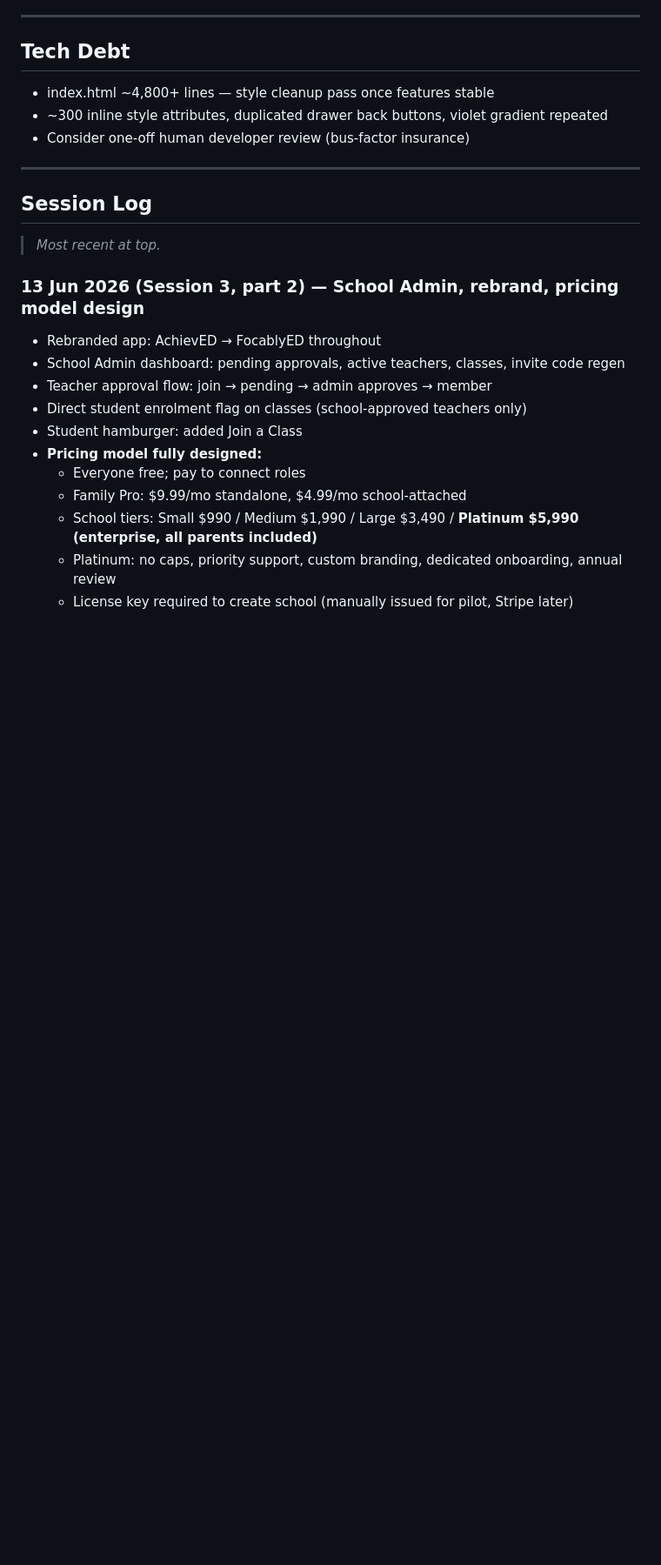
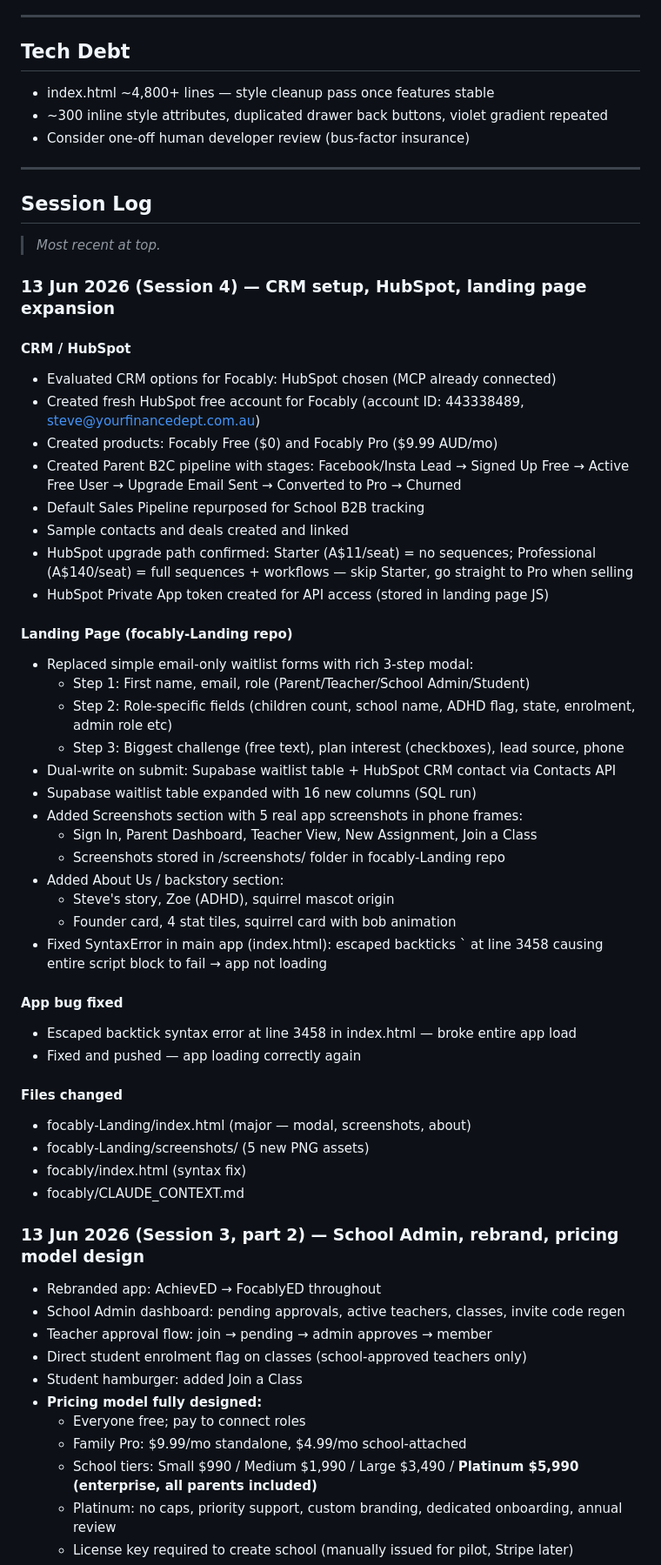
Before and after one commit to stevothomo99-cpu/focably, a Markdown page: CLAUDE_CONTEXT.md, the part around the change. Shown at 87% size. Rendered like a GitHub page; blank space fills up the shorter version.

Commit message:
docs: update CLAUDE_CONTEXT for session 4 — CRM, HubSpot, landing page expansion

```diff
--- a/CLAUDE_CONTEXT.md
+++ b/CLAUDE_CONTEXT.md
@@ -285,6 +285,43 @@ ALTER TABLE classes ADD COLUMN IF NOT EXISTS direct_student_enrol boolean DEFAUL
 
 > _Most recent at top._
 
+### 13 Jun 2026 (Session 4) — CRM setup, HubSpot, landing page expansion
+
+#### CRM / HubSpot
+- Evaluated CRM options for Focably: HubSpot chosen (MCP already connected)
+- Created fresh HubSpot free account for Focably (account ID: 443338489, steve@yourfinancedept.com.au)
+- Created products: Focably Free ($0) and Focably Pro ($9.99 AUD/mo)
+- Created Parent B2C pipeline with stages: Facebook/Insta Lead → Signed Up Free → Active Free User → Upgrade Email Sent → Converted to Pro → Churned
+- Default Sales Pipeline repurposed for School B2B tracking
+- Sample contacts and deals created and linked
+- HubSpot upgrade path confirmed: Starter (A$11/seat) = no sequences; Professional (A$140/seat) = full sequences + workflows — skip Starter, go straight to Pro when selling
+- HubSpot Private App token created for API access (stored in landing page JS)
+
+#### Landing Page (focably-Landing repo)
+- Replaced simple email-only waitlist forms with rich 3-step modal:
+  - Step 1: First name, email, role (Parent/Teacher/School Admin/Student)
+  - Step 2: Role-specific fields (children count, school name, ADHD flag, state, enrolment, admin role etc)
+  - Step 3: Biggest challenge (free text), plan interest (checkboxes), lead source, phone
+- Dual-write on submit: Supabase waitlist table + HubSpot CRM contact via Contacts API
+- Supabase waitlist table expanded with 16 new columns (SQL run)
+- Added Screenshots section with 5 real app screenshots in phone frames:
+  - Sign In, Parent Dashboard, Teacher View, New Assignment, Join a Class
+  - Screenshots stored in /screenshots/ folder in focably-Landing repo
+- Added About Us / backstory section:
+  - Steve's story, Zoe (ADHD), squirrel mascot origin
+  - Founder card, 4 stat tiles, squirrel card with bob animation
+- Fixed SyntaxError in main app (index.html): escaped backticks \` at line 3458 causing entire script block to fail → app not loading
+
+#### App bug fixed
+- Escaped backtick syntax error at line 3458 in index.html — broke entire app load
+- Fixed and pushed — app loading correctly again
+
+#### Files changed
+- focably-Landing/index.html (major — modal, screenshots, about)
+- focably-Landing/screenshots/ (5 new PNG assets)
+- focably/index.html (syntax fix)
+- focably/CLAUDE_CONTEXT.md
+
 ### 13 Jun 2026 (Session 3, part 2) — School Admin, rebrand, pricing model design
 - Rebranded app: AchievED → FocablyED throughout
 - School Admin dashboard: pending approvals, active teachers, classes, invite code regen
```
